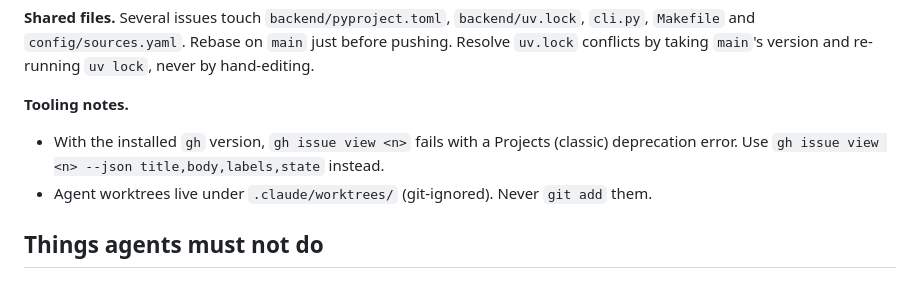
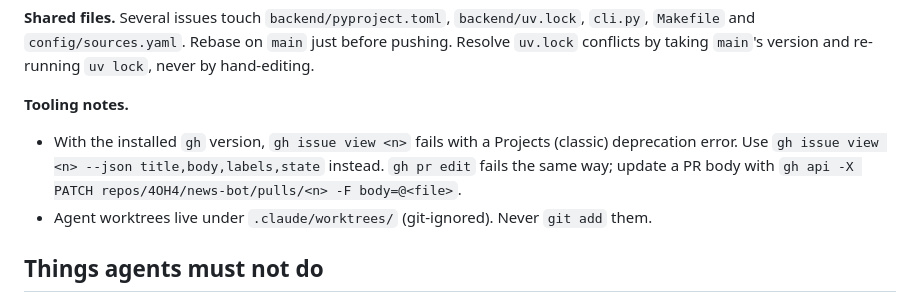
Before and after one commit to 4OH4/news-bot, a Markdown page: CLAUDE.md, the part around the change. Rendered like a GitHub page.

Commit message:
docs: note gh pr edit workaround for old gh versions
Co-Authored-By: Claude Opus 5.5 <noreply@anthropic.com>

```diff
--- a/CLAUDE.md
+++ b/CLAUDE.md
@@ -127,7 +127,7 @@ The lead also starts workers for `needs-human` issues that an agent can prepare,
 **Shared files.** Several issues touch `backend/pyproject.toml`, `backend/uv.lock`, `cli.py`, `Makefile` and `config/sources.yaml`. Rebase on `main` just before pushing. Resolve `uv.lock` conflicts by taking `main`'s version and re-running `uv lock`, never by hand-editing.
 
 **Tooling notes.**
-- With the installed `gh` version, `gh issue view <n>` fails with a Projects (classic) deprecation error. Use `gh issue view <n> --json title,body,labels,state` instead.
+- With the installed `gh` version, `gh issue view <n>` fails with a Projects (classic) deprecation error. Use `gh issue view <n> --json title,body,labels,state` instead. `gh pr edit` fails the same way; update a PR body with `gh api -X PATCH repos/4OH4/news-bot/pulls/<n> -F body=@<file>`.
 - Agent worktrees live under `.claude/worktrees/` (git-ignored). Never `git add` them.
 
 ## Things agents must not do
```
